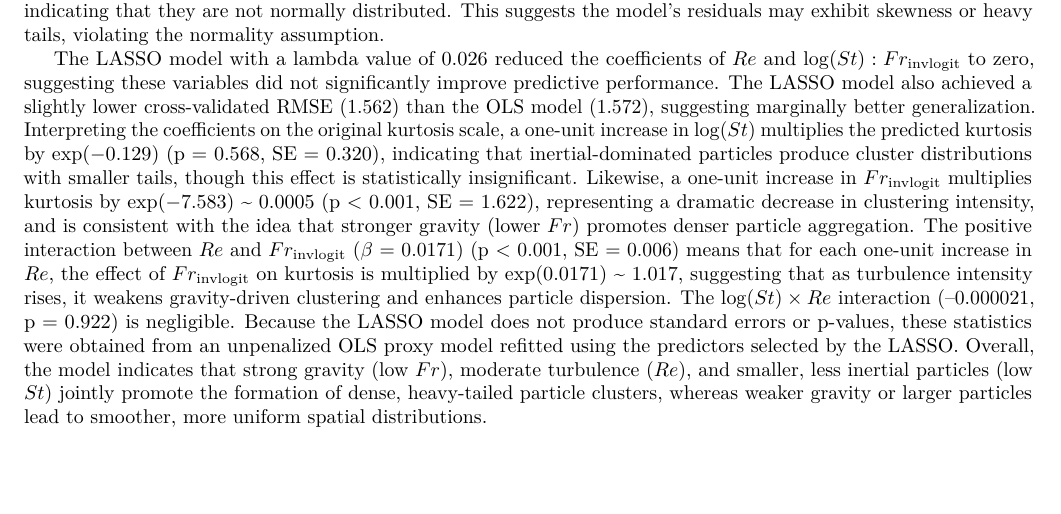
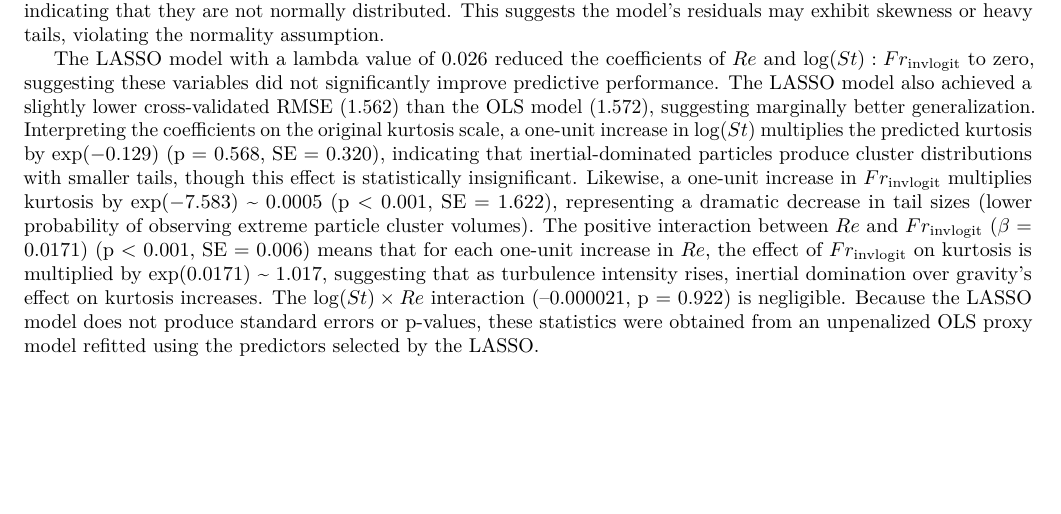
Before and after one commit to jerrylin42/Predicting-Particle-Cluster-Volume-Distributions-for-Turbulence-Flow, an R Markdown document (REPORT.Rmd): part of page 3 of 4, cut so that both start at the same text, the shorter picture padded with empty space. Rendered offline with R 4.5, knitr and Pandoc, then LaTeX, with nearby package versions.

Commit message:
commit changes for report edit

```diff
--- a/REPORT.Rmd
+++ b/REPORT.Rmd
@@ -74,7 +74,7 @@ Cross-validation favored OLS over LASSO by a small margin (CV RMSE: 0.775 vs. 0.
 
 $$\log(\text{Kurtosis}) = \beta_0 + \beta_1 \log(St) + \beta_2 Fr_{\text{invlogit}} + \beta_3 (\log(St) \times Re) + \beta_4 (Re \times Fr_{\text{invlogit}}) + \varepsilon$$ The kurtosis model achieved an R-squared of 0.549, indicating that approximately 54.9% of the variation in $\log(\text{kurtosis})$ is explained by the selected predictors. The F-statistic of 20.64 (p \< 0.001) indicates that the model predictors collectively have a significant relationship with $\log(\text{kurtosis})$. The residuals vs fitted plot shows a clear non-random pattern, with residuals peaking around fitted values near 9. This suggests possible nonlinearity and heteroscedasticity, meaning the model may not fully capture the relationship between variables or that error variance changes with fitted values. The Q-Q plot shows that residuals deviate from the straight diagonal line, especially in the lower tail, indicating that they are not normally distributed. This suggests the model's residuals may exhibit skewness or heavy tails, violating the normality assumption.
 
-The LASSO model with a lambda value of 0.026 reduced the coefficients of $Re$ and $\log(St):Fr_{\text{invlogit}}$ to zero, suggesting these variables did not significantly improve predictive performance. The LASSO model also achieved a slightly lower cross-validated RMSE (1.562) than the OLS model (1.572), suggesting marginally better generalization. Interpreting the coefficients on the original kurtosis scale, a one-unit increase in $\log(St)$ multiplies the predicted kurtosis by $\exp(-0.129)$ (p = 0.568, SE = 0.320), indicating that inertial-dominated particles produce cluster distributions with smaller tails, though this effect is statistically insignificant. Likewise, a one-unit increase in $Fr_{\text{invlogit}}$ multiplies kurtosis by $\exp(-7.583)$ \~ 0.0005 (p \< 0.001, SE = 1.622), representing a dramatic decrease in clustering intensity, and is consistent with the idea that stronger gravity (lower $Fr$) promotes denser particle aggregation. The positive interaction between $Re$ and $Fr_{\text{invlogit}}$ ($\beta$ = 0.0171) (p \< 0.001, SE = 0.006) means that for each one-unit increase in $Re$, the effect of $Fr_{\text{invlogit}}$ on kurtosis is multiplied by $\exp(0.0171)$ \~ 1.017, suggesting that as turbulence intensity rises, it weakens gravity-driven clustering and enhances particle dispersion. The $\log(St) \times Re$ interaction (–0.000021, p = 0.922) is negligible. Because the LASSO model does not produce standard errors or p-values, these statistics were obtained from an unpenalized OLS proxy model refitted using the predictors selected by the LASSO. Overall, the model indicates that strong gravity (low $Fr$), moderate turbulence ($Re$), and smaller, less inertial particles (low $St$) jointly promote the formation of dense, heavy-tailed particle clusters, whereas weaker gravity or larger particles lead to smoother, more uniform spatial distributions.
+The LASSO model with a lambda value of 0.026 reduced the coefficients of $Re$ and $\log(St):Fr_{\text{invlogit}}$ to zero, suggesting these variables did not significantly improve predictive performance. The LASSO model also achieved a slightly lower cross-validated RMSE (1.562) than the OLS model (1.572), suggesting marginally better generalization. Interpreting the coefficients on the original kurtosis scale, a one-unit increase in $\log(St)$ multiplies the predicted kurtosis by $\exp(-0.129)$ (p = 0.568, SE = 0.320), indicating that inertial-dominated particles produce cluster distributions with smaller tails, though this effect is statistically insignificant. Likewise, a one-unit increase in $Fr_{\text{invlogit}}$ multiplies kurtosis by $\exp(-7.583)$ \~ 0.0005 (p \< 0.001, SE = 1.622), representing a dramatic decrease in tail sizes (lower probability of observing extreme particle cluster volumes). The positive interaction between $Re$ and $Fr_{\text{invlogit}}$ ($\beta$ = 0.0171) (p \< 0.001, SE = 0.006) means that for each one-unit increase in $Re$, the effect of $Fr_{\text{invlogit}}$ on kurtosis is multiplied by $\exp(0.0171)$ \~ 1.017, suggesting that as turbulence intensity rises, inertial domination over gravity's effect on kurtosis increases. The $\log(St) \times Re$ interaction (–0.000021, p = 0.922) is negligible. Because the LASSO model does not produce standard errors or p-values, these statistics were obtained from an unpenalized OLS proxy model refitted using the predictors selected by the LASSO.
 
 ## Conclusions
 
```
